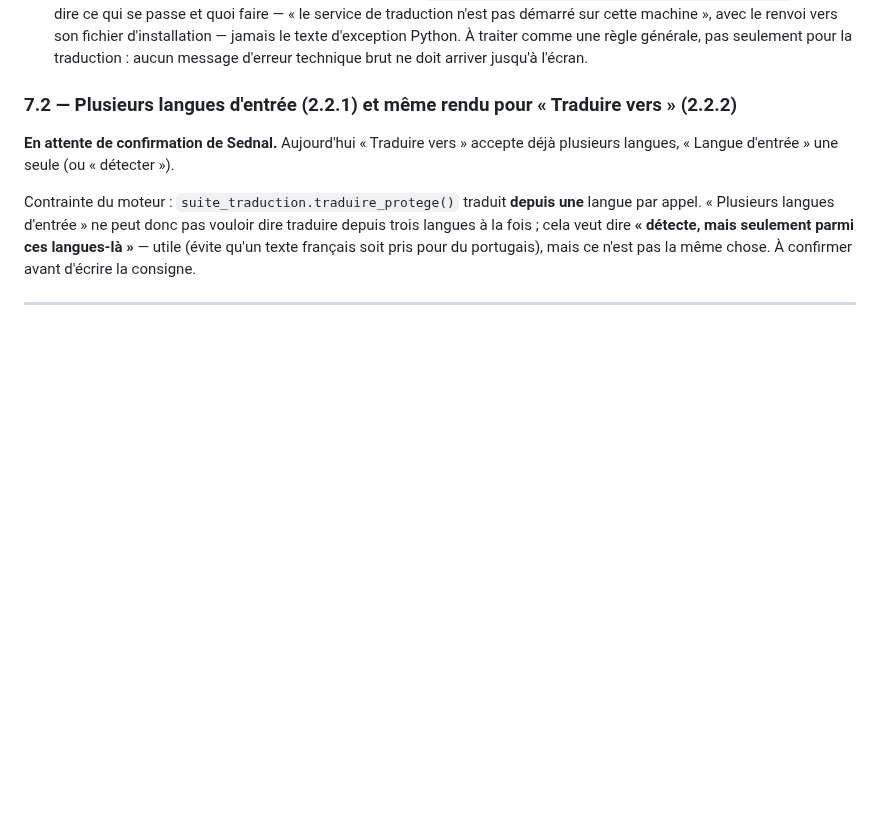
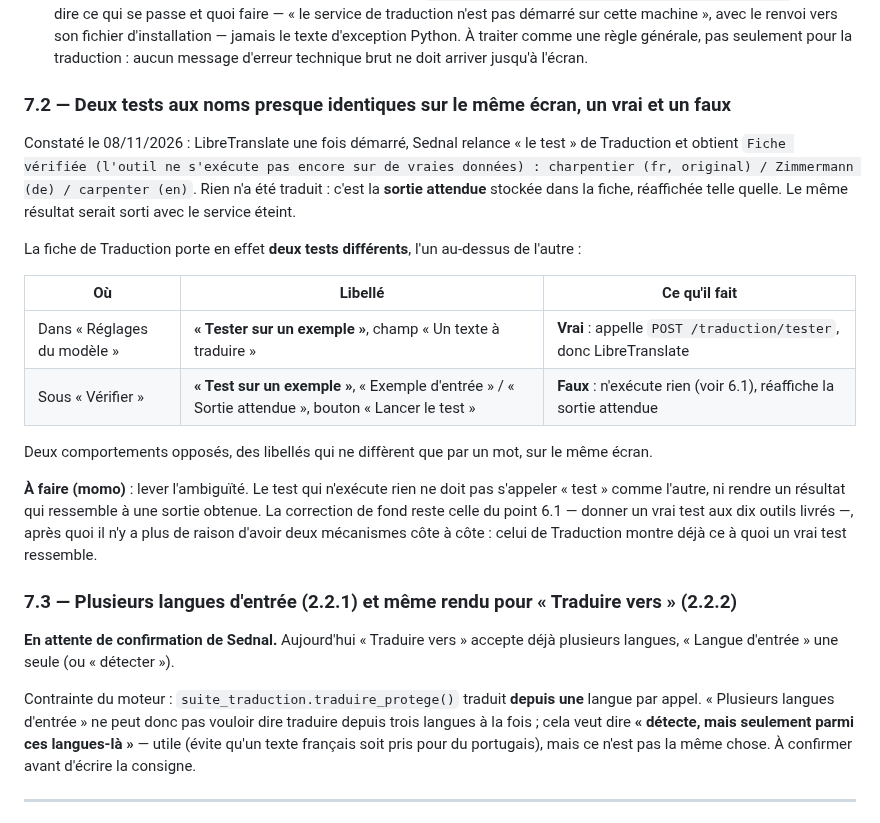
Before and after one commit to NALSED/GRAPPES, a Markdown page: specs/908-retour-sednal-08-11.md, the part around the change. GitHub-like rendering; blank space fills up the shorter version.

Commit message:
908 point 7.2 : deux tests aux noms presque identiques, un vrai et un faux
Constaté en conditions réelles : LibreTranslate démarré, le « test » de
Traduction réaffiche la sortie attendue de la fiche sans rien traduire.
La fiche porte deux tests — « Tester sur un exemple » dans les réglages
du modèle, qui appelle vraiment le moteur, et « Test sur un exemple »
sous Vérifier, qui n'exécute rien. Un mot d'écart, deux comportements
opposés, sur le même écran.

Co-Authored-By: Claude Opus 5 <noreply@anthropic.com>
Claude-Session: https://claude.ai/code/session_01UxKqWN53pjrJHwo76HFXzc

```diff
--- a/specs/908-retour-sednal-08-11.md
+++ b/specs/908-retour-sednal-08-11.md
@@ -433,7 +433,28 @@ maintenant (anglais, arabe, chinois, allemand, espagnol, français, italien, rus
    À traiter comme une règle générale, pas seulement pour la traduction : aucun message d'erreur technique
    brut ne doit arriver jusqu'à l'écran.
 
-### 7.2 — Plusieurs langues d'entrée (2.2.1) et même rendu pour « Traduire vers » (2.2.2)
+### 7.2 — Deux tests aux noms presque identiques sur le même écran, un vrai et un faux
+
+Constaté le 08/11/2026 : LibreTranslate une fois démarré, Sednal relance « le test » de Traduction et
+obtient `Fiche vérifiée (l'outil ne s'exécute pas encore sur de vraies données) : charpentier (fr,
+original) / Zimmermann (de) / carpenter (en)`. Rien n'a été traduit : c'est la **sortie attendue** stockée
+dans la fiche, réaffichée telle quelle. Le même résultat serait sorti avec le service éteint.
+
+La fiche de Traduction porte en effet **deux tests différents**, l'un au-dessus de l'autre :
+
+| Où | Libellé | Ce qu'il fait |
+|---|---|---|
+| Dans « Réglages du modèle » | **« Tester sur un exemple »**, champ « Un texte à traduire » | **Vrai** : appelle `POST /traduction/tester`, donc LibreTranslate |
+| Sous « Vérifier » | **« Test sur un exemple »**, « Exemple d'entrée » / « Sortie attendue », bouton « Lancer le test » | **Faux** : n'exécute rien (voir 6.1), réaffiche la sortie attendue |
+
+Deux comportements opposés, des libellés qui ne diffèrent que par un mot, sur le même écran.
+
+**À faire (momo)** : lever l'ambiguïté. Le test qui n'exécute rien ne doit pas s'appeler « test » comme
+l'autre, ni rendre un résultat qui ressemble à une sortie obtenue. La correction de fond reste celle du
+point 6.1 — donner un vrai test aux dix outils livrés —, après quoi il n'y a plus de raison d'avoir deux
+mécanismes côte à côte : celui de Traduction montre déjà ce à quoi un vrai test ressemble.
+
+### 7.3 — Plusieurs langues d'entrée (2.2.1) et même rendu pour « Traduire vers » (2.2.2)
 
 **En attente de confirmation de Sednal.** Aujourd'hui « Traduire vers » accepte déjà plusieurs langues,
 « Langue d'entrée » une seule (ou « détecter »).
```
